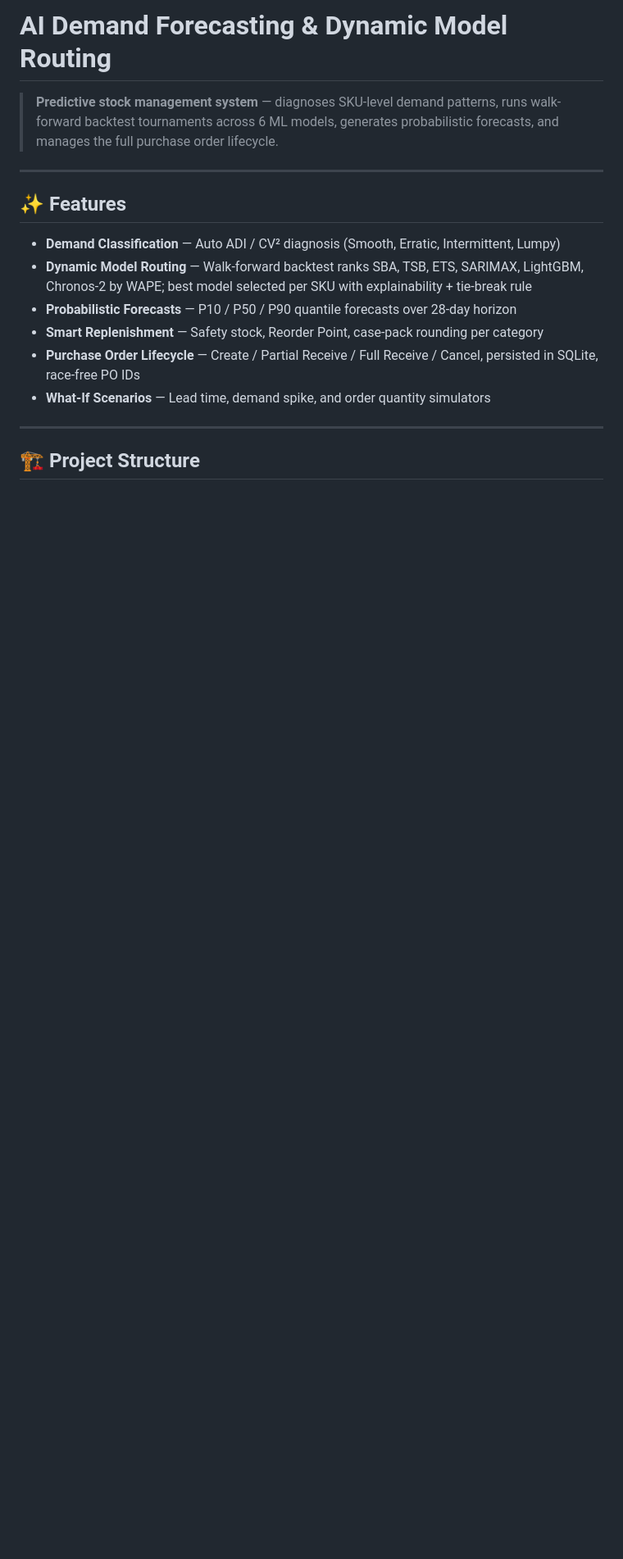
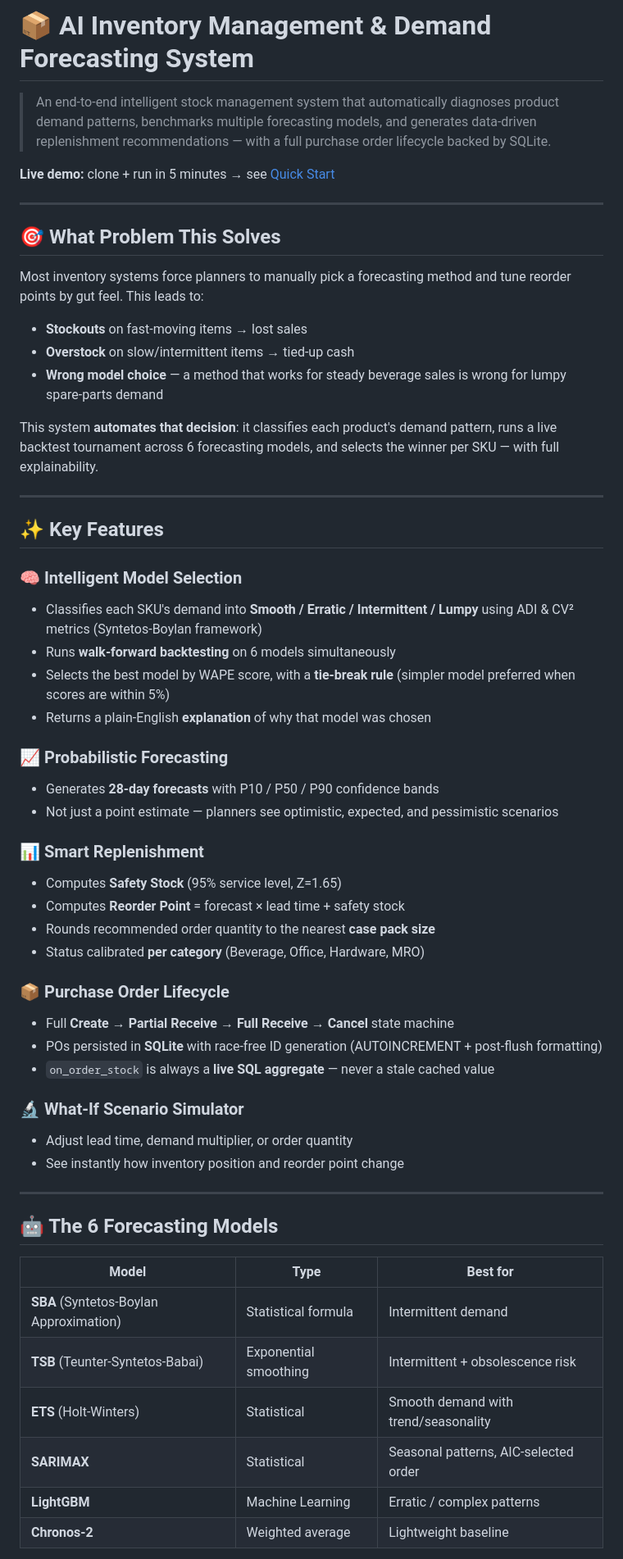
Before and after one commit to La0310/timeseries_stock_forecasting, a Markdown page: README.md, the part around one of its changes. Shown at 82% size. GitHub-like rendering; blank space fills up the shorter version.

Commit message:
docs: rewrite README for technical audience — architecture, model logic, design decisions

```diff
--- a/README.md
+++ b/README.md
@@ -1,18 +1,59 @@
-# AI Demand Forecasting & Dynamic Model Routing
+# 📦 AI Inventory Management & Demand Forecasting System
 
-> **Predictive stock management system** — diagnoses SKU-level demand patterns, runs walk-forward backtest tournaments across 6 ML models, generates probabilistic forecasts, and manages the full purchase order lifecycle.
+> An end-to-end intelligent stock management system that automatically diagnoses product demand patterns, benchmarks multiple forecasting models, and generates data-driven replenishment recommendations — with a full purchase order lifecycle backed by SQLite.
+
+**Live demo:** clone + run in 5 minutes → see [Quick Start](#-quick-start)
 
 ---
 
-## ✨ Features
+## 🎯 What Problem This Solves
 
-- **Demand Classification** — Auto ADI / CV² diagnosis (Smooth, Erratic, Intermittent, Lumpy)
-- **Dynamic Model Routing** — Walk-forward backtest ranks SBA, TSB, ETS, SARIMAX, LightGBM, Chronos-2 by WAPE; best model selected per SKU with explainability + tie-break rule
-- **Probabilistic Forecasts** — P10 / P50 / P90 quantile forecasts over 28-day horizon
-- **Smart Replenishment** — Safety stock, Reorder Point, case-pack rounding per category
-- **Purchase Order Lifecycle** — Create / Partial Receive / Full Receive / Cancel, persisted in SQLite, race-free PO IDs
-- **What-If Scenarios** — Lead time, demand spike, and order quantity simulators
+Most inventory systems force planners to manually pick a forecasting method and tune reorder points by gut feel. This leads to:
+- **Stockouts** on fast-moving items → lost sales
+- **Overstock** on slow/intermittent items → tied-up cash
+- **Wrong model choice** — a method that works for steady beverage sales is wrong for lumpy spare-parts demand
+
+This system **automates that decision**: it classifies each product's demand pattern, runs a live backtest tournament across 6 forecasting models, and selects the winner per SKU — with full explainability.
 
 ---
 
-## 🏗️ Project Structure
+## ✨ Key Features
+
+### 🧠 Intelligent Model Selection
+- Classifies each SKU's demand into **Smooth / Erratic / Intermittent / Lumpy** using ADI & CV² metrics (Syntetos-Boylan framework)
+- Runs **walk-forward backtesting** on 6 models simultaneously
+- Selects the best model by WAPE score, with a **tie-break rule** (simpler model preferred when scores are within 5%)
+- Returns a plain-English **explanation** of why that model was chosen
+
+### 📈 Probabilistic Forecasting
+- Generates **28-day forecasts** with P10 / P50 / P90 confidence bands
+- Not just a point estimate — planners see optimistic, expected, and pessimistic scenarios
+
+### 📊 Smart Replenishment
+- Computes **Safety Stock** (95% service level, Z=1.65)
+- Computes **Reorder Point** = forecast × lead time + safety stock
+- Rounds recommended order quantity to the nearest **case pack size**
+- Status calibrated **per category** (Beverage, Office, Hardware, MRO)
+
+### 📦 Purchase Order Lifecycle
+- Full **Create → Partial Receive → Full Receive → Cancel** state machine
+- POs persisted in **SQLite** with race-free ID generation (AUTOINCREMENT + post-flush formatting)
+- `on_order_stock` is always a **live SQL aggregate** — never a stale cached value
+
+### 🔬 What-If Scenario Simulator
+- Adjust lead time, demand multiplier, or order quantity
+- See instantly how inventory position and reorder point change
+
+---
+
+## 🤖 The 6 Forecasting Models
+
+| Model | Type | Best for |
+|---|---|---|
+| **SBA** (Syntetos-Boylan Approximation) | Statistical formula | Intermittent demand |
+| **TSB** (Teunter-Syntetos-Babai) | Exponential smoothing | Intermittent + obsolescence risk |
+| **ETS** (Holt-Winters) | Statistical | Smooth demand with trend/seasonality |
+| **SARIMAX** | Statistical | Seasonal patterns, AIC-selected order |
+| **LightGBM** | Machine Learning | Erratic / complex patterns |
+| **Chronos-2** | Weighted average | Lightweight baseline |
+
```
Also changed, not shown: other parts of README.md (+121 -84 lines).
